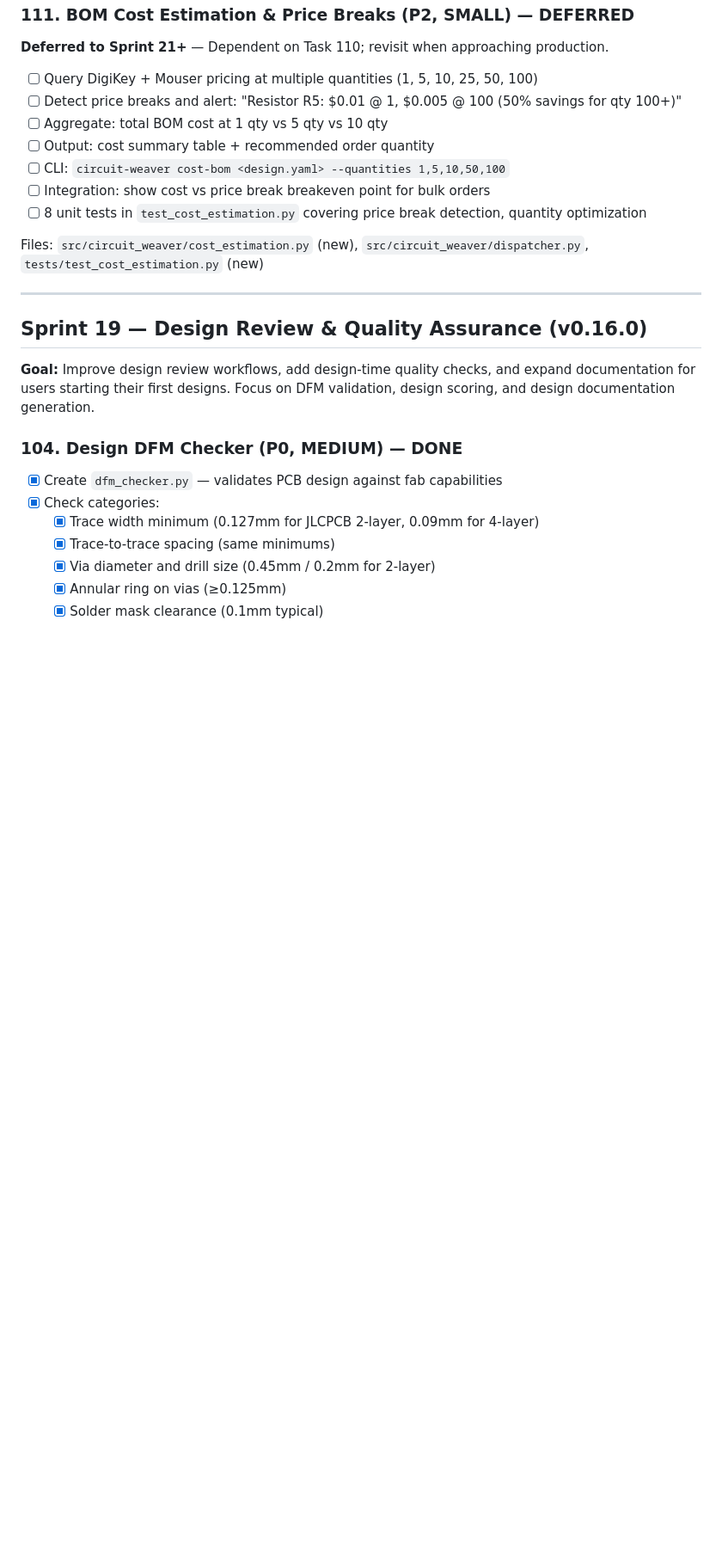
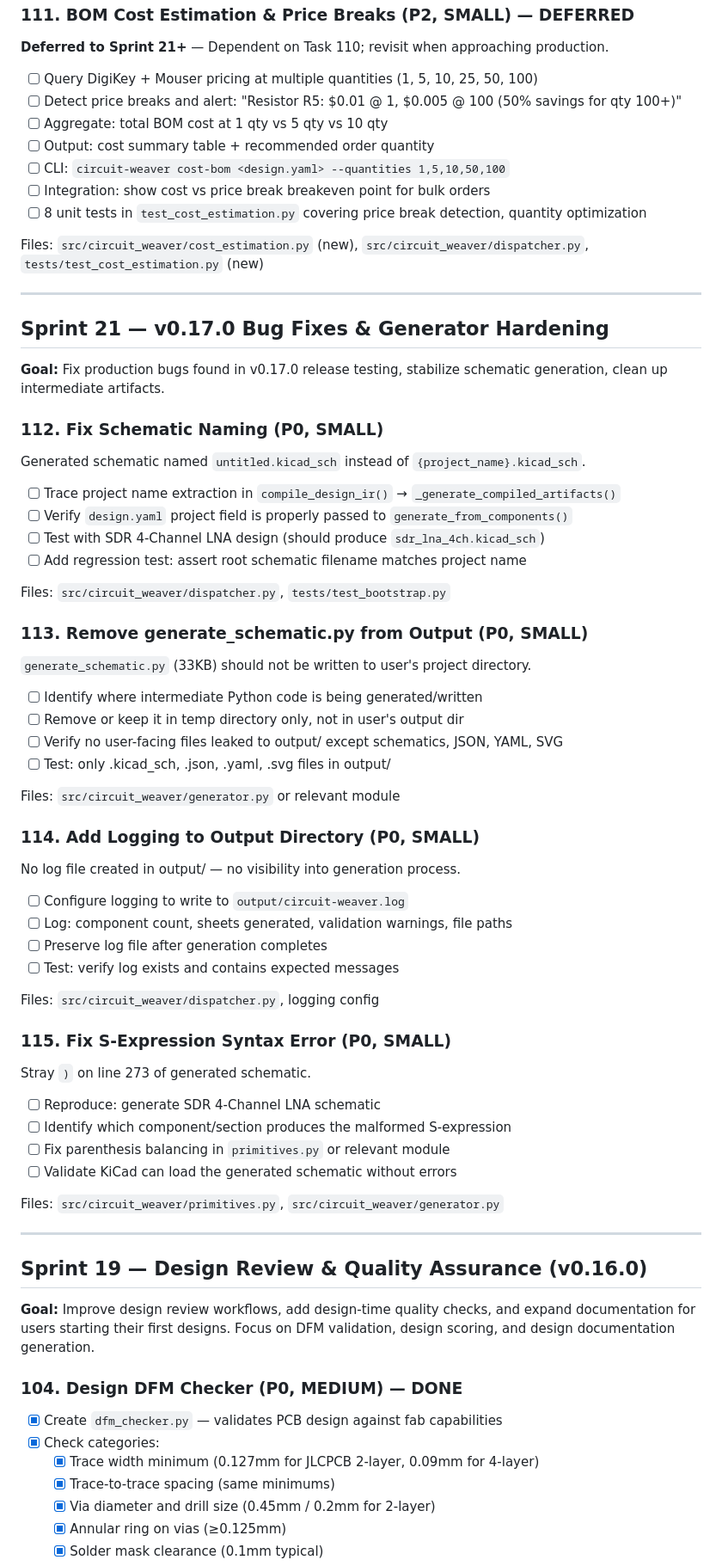
Before and after one commit to mattpainter701/kicad_automations, a Markdown page: TASKS.md, the part around the change. Shown at 86% size. GitHub-like rendering; blank space fills up the shorter version.

Commit message:
docs: Add Sprint 21 bug fixes (schematic naming, artifacts, logging, S-expr syntax)

```diff
--- a/TASKS.md
+++ b/TASKS.md
@@ -67,6 +67,56 @@ Files: `src/circuit_weaver/jlcpcb_assembly.py` (new), `src/circuit_weaver/dispat
 - [ ] 8 unit tests in `test_cost_estimation.py` covering price break detection, quantity optimization
 
 Files: `src/circuit_weaver/cost_estimation.py` (new), `src/circuit_weaver/dispatcher.py`, `tests/test_cost_estimation.py` (new)
+
+---
+
+## Sprint 21 — v0.17.0 Bug Fixes & Generator Hardening
+
+**Goal:** Fix production bugs found in v0.17.0 release testing, stabilize schematic generation, clean up intermediate artifacts.
+
+### 112. Fix Schematic Naming (P0, SMALL)
+
+Generated schematic named `untitled.kicad_sch` instead of `{project_name}.kicad_sch`.
+
+- [ ] Trace project name extraction in `compile_design_ir()` → `_generate_compiled_artifacts()`
+- [ ] Verify `design.yaml` project field is properly passed to `generate_from_components()`
+- [ ] Test with SDR 4-Channel LNA design (should produce `sdr_lna_4ch.kicad_sch`)
+- [ ] Add regression test: assert root schematic filename matches project name
+
+Files: `src/circuit_weaver/dispatcher.py`, `tests/test_bootstrap.py`
+
+### 113. Remove generate_schematic.py from Output (P0, SMALL)
+
+`generate_schematic.py` (33KB) should not be written to user's project directory.
+
+- [ ] Identify where intermediate Python code is being generated/written
+- [ ] Remove or keep it in temp directory only, not in user's output dir
+- [ ] Verify no user-facing files leaked to output/ except schematics, JSON, YAML, SVG
+- [ ] Test: only .kicad_sch, .json, .yaml, .svg files in output/
+
+Files: `src/circuit_weaver/generator.py` or relevant module
+
+### 114. Add Logging to Output Directory (P0, SMALL)
+
+No log file created in output/ — no visibility into generation process.
+
+- [ ] Configure logging to write to `output/circuit-weaver.log`
+- [ ] Log: component count, sheets generated, validation warnings, file paths
+- [ ] Preserve log file after generation completes
+- [ ] Test: verify log exists and contains expected messages
+
+Files: `src/circuit_weaver/dispatcher.py`, logging config
+
+### 115. Fix S-Expression Syntax Error (P0, SMALL)
+
+Stray `)` on line 273 of generated schematic.
+
+- [ ] Reproduce: generate SDR 4-Channel LNA schematic
+- [ ] Identify which component/section produces the malformed S-expression
+- [ ] Fix parenthesis balancing in `primitives.py` or relevant module
+- [ ] Validate KiCad can load the generated schematic without errors
+
+Files: `src/circuit_weaver/primitives.py`, `src/circuit_weaver/generator.py`
 
 ---
 
```
Also changed, not shown: memory/test_project_sdr_lna.md (added, +23 -0 lines).
